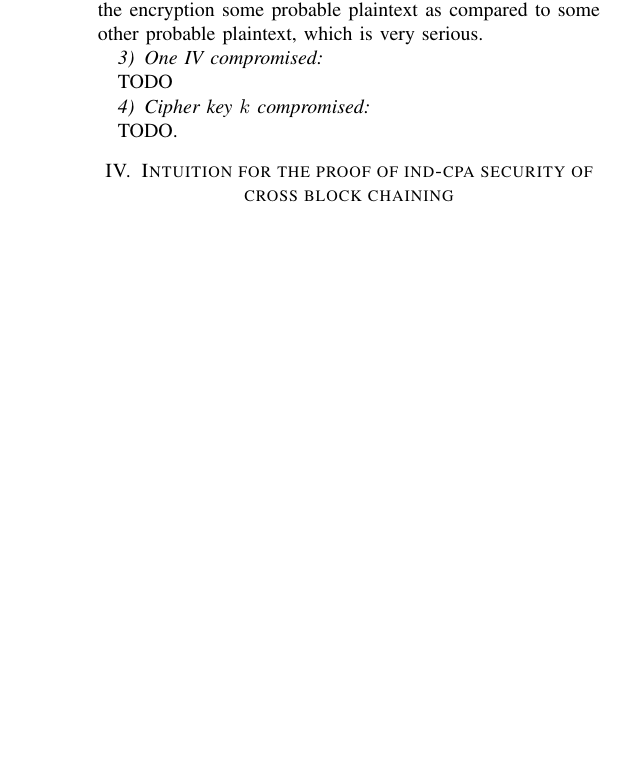
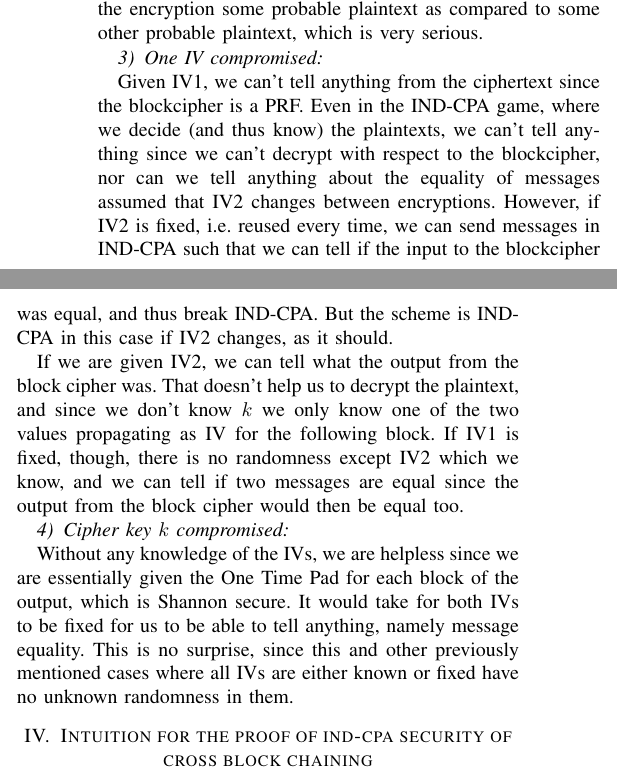
Before and after one commit to tajo/xbc, a LaTeX paper (xbc.tex): part of one column of page 3 of 3 before the commit and two parts of the columns of page 3 of 4 after it, the two joined at a grey line, cut so that both start at the same text, the shorter picture padded with empty space. Compiled offline with pdfLaTeX.

Commit message:
Evaluated XBC-2 given one IV or the cipher key k

```diff
--- a/xbc.tex
+++ b/xbc.tex
@@ -646,11 +646,13 @@ This would indicate that when an adversary is given the IV1 vector and $k$, secu
 
 \subsubsection{One IV compromised} \
 
-TODO
+Given IV1, we can't tell anything from the ciphertext since the blockcipher is a PRF. Even in the IND-CPA game, where we decide (and thus know) the plaintexts, we can't tell anything since we can't decrypt with respect to the blockcipher, nor can we tell anything about the equality of messages assumed that IV2 changes between encryptions. However, if IV2 is fixed, i.e. reused every time, we can send messages in IND-CPA such that we can tell if the input to the blockcipher was equal, and thus break IND-CPA. But the scheme is IND-CPA in this case if IV2 changes, as it should. \
+
+If we are given IV2, we can tell what the output from the block cipher was. That doesn't help us to decrypt the plaintext, and since we don't know $k$ we only know one of the two values propagating as IV for the following block. If IV1 is fixed, though, there is no randomness except IV2 which we know, and we can tell if two messages are equal since the output from the block cipher would then be equal too.
 
 \subsubsection{Cipher key $k$ compromised} \
 
-TODO.
+Without any knowledge of the IVs, we are helpless since we are essentially given the One Time Pad for each block of the output, which is Shannon secure. It would take for both IVs to be fixed for us to be able to tell anything, namely message equality. This is no surprise, since this and other previously mentioned cases where all IVs are either known or fixed have no unknown randomness in them.
 
 \section{Intuition for the proof of ind-cpa security of cross block chaining}
 
```
